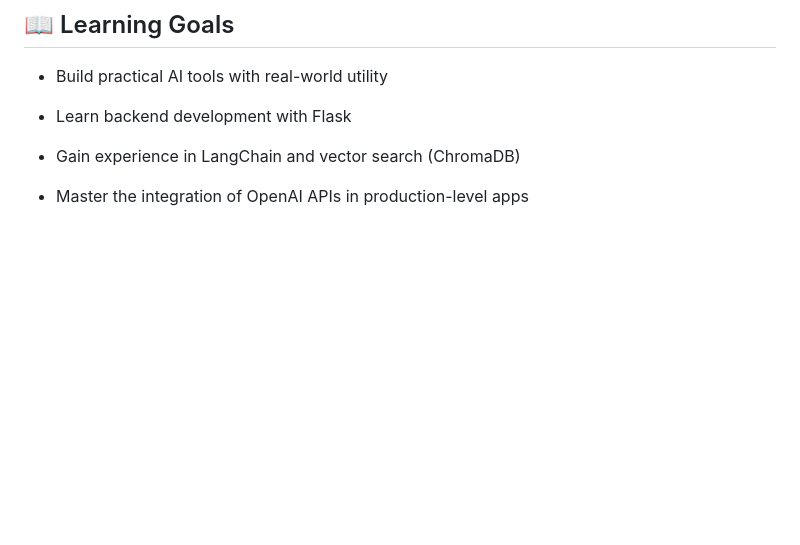
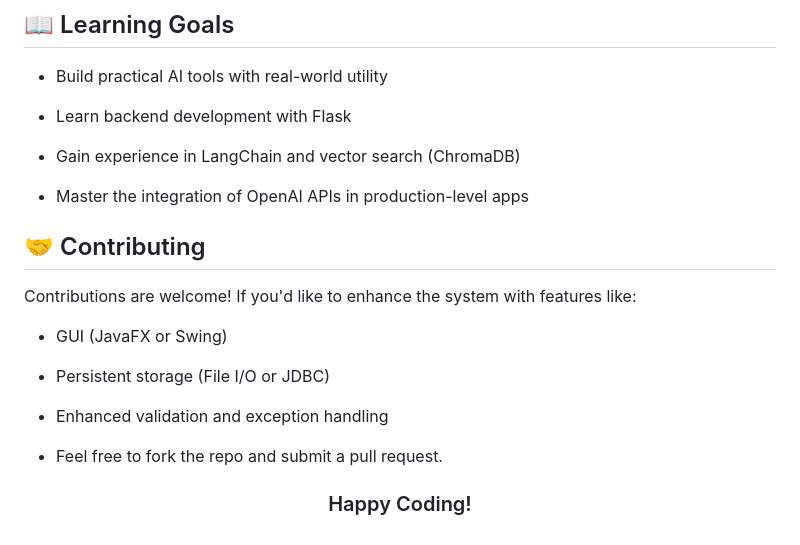
Before and after one commit to Eltaf-azizi/auto-code-analyzer, a Markdown page: README.md, the part around the change. Rendered like a GitHub page; blank space fills up the shorter version.

Commit message:
add the contributing

```diff
--- a/README.md
+++ b/README.md
@@ -97,3 +97,16 @@ Deploy to any cloud provider (AWS EC2, Render, Heroku). Ensure environment varia
  - Gain experience in LangChain and vector search (ChromaDB)
 
  - Master the integration of OpenAI APIs in production-level apps
+
+## 🤝 Contributing
+Contributions are welcome! If you'd like to enhance the system with features like:
+
+ - GUI (JavaFX or Swing)
+
+ - Persistent storage (File I/O or JDBC)
+
+ - Enhanced validation and exception handling
+
+ - Feel free to fork the repo and submit a pull request.
+
+<h3 align="center">Happy Coding!</h3>
```
